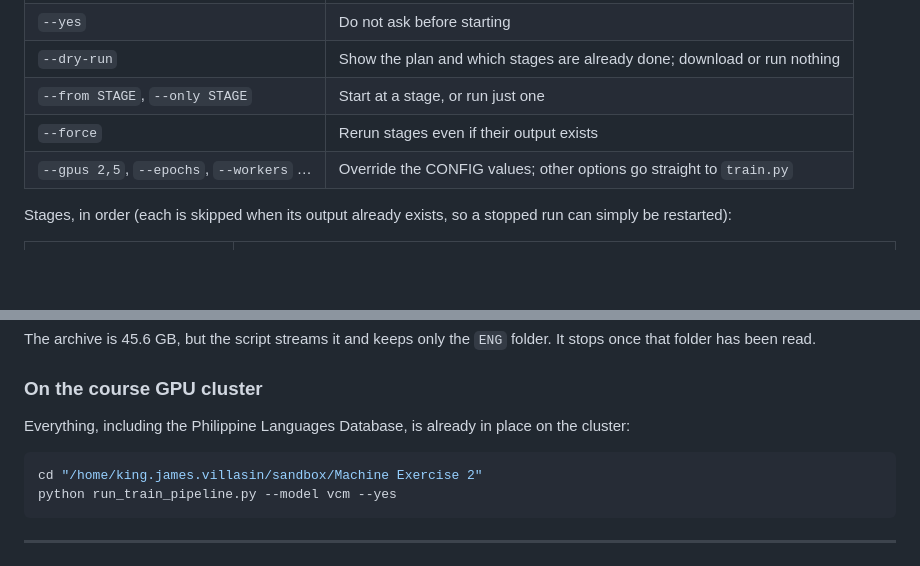
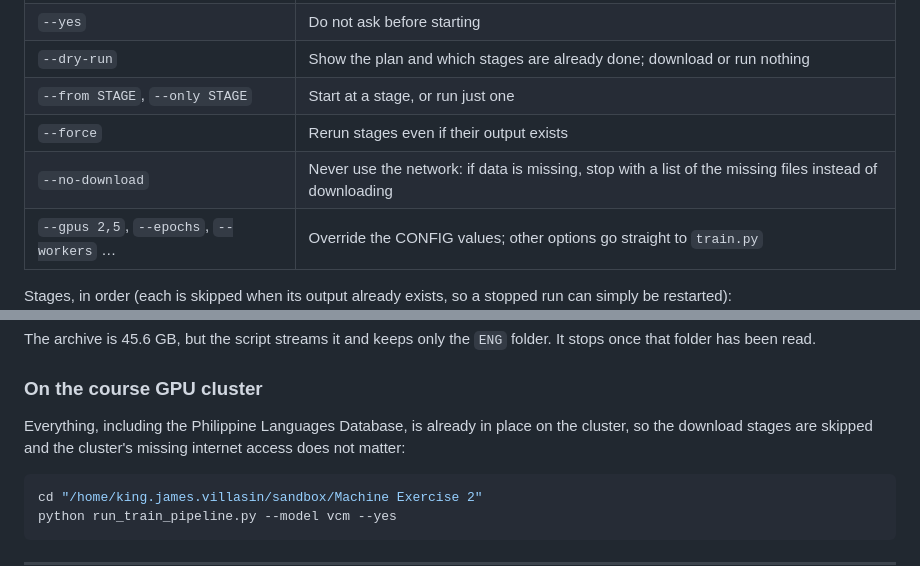
Before and after one commit to trueshotjames/me2-vcm, a Markdown page: README.md, 2 parts joined by grey strips. Drawn GitHub-style; blank space fills up the shorter version.

Commit message:
README: document --no-download and the offline cluster
Co-Authored-By: Claude Opus 5.5 (1M context) <noreply@anthropic.com>

````diff
--- a/README.md
+++ b/README.md
@@ -291,6 +291,7 @@ A menu asks which model to train (voice command model, wake word model or both),
 | `--dry-run` | Show the plan and which stages are already done; download or run nothing |
 | `--from STAGE`, `--only STAGE` | Start at a stage, or run just one |
 | `--force` | Rerun stages even if their output exists |
+| `--no-download` | Never use the network: if data is missing, stop with a list of the missing files instead of downloading |
 | `--gpus 2,5`, `--epochs`, `--workers` … | Override the CONFIG values; other options go straight to `train.py` |
 
 Stages, in order (each is skipped when its output already exists, so a stopped run can simply be restarted):
@@ -320,7 +321,7 @@ The archive is 45.6 GB, but the script streams it and keeps only the `ENG` folde
 
 ### On the course GPU cluster
 
-Everything, including the Philippine Languages Database, is already in place on the cluster:
+Everything, including the Philippine Languages Database, is already in place on the cluster, so the download stages are skipped and the cluster's missing internet access does not matter:
 
 ```bash
 cd "/home/king.james.villasin/sandbox/Machine Exercise 2"
````
